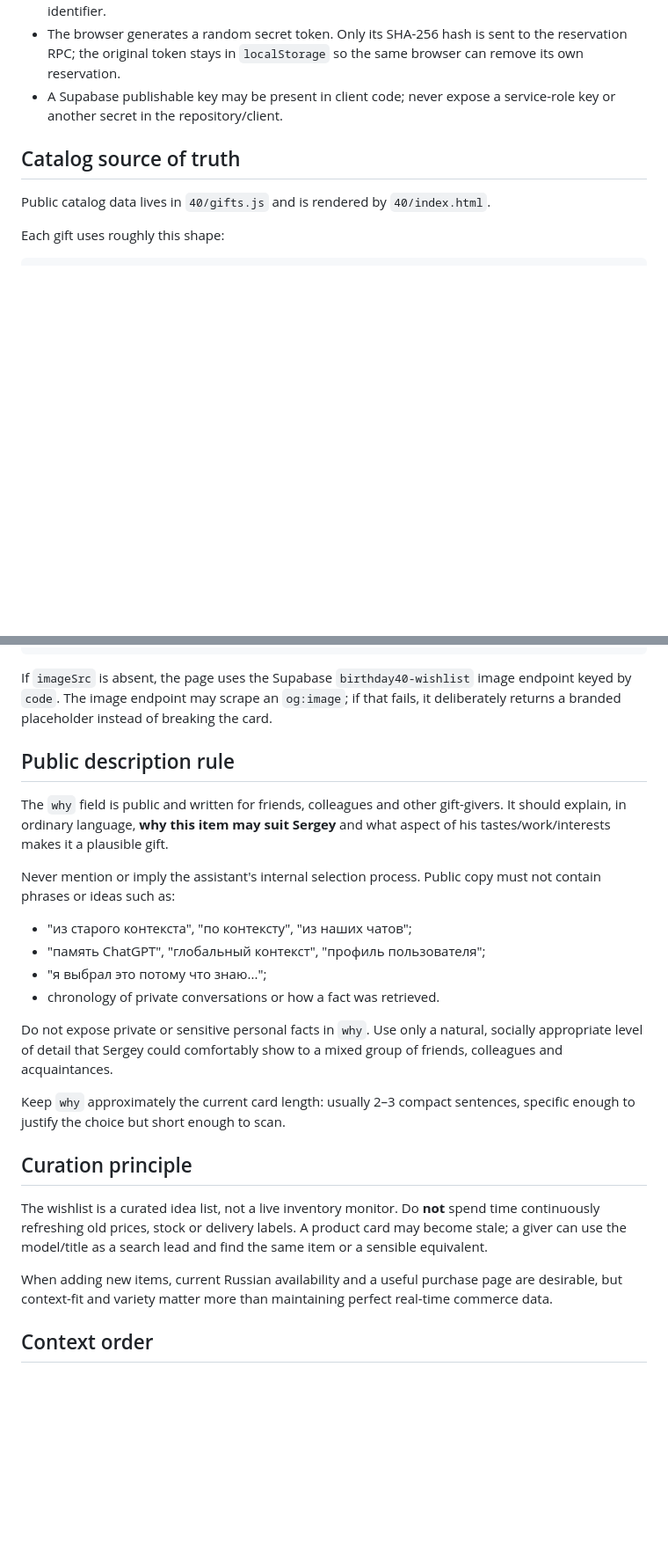
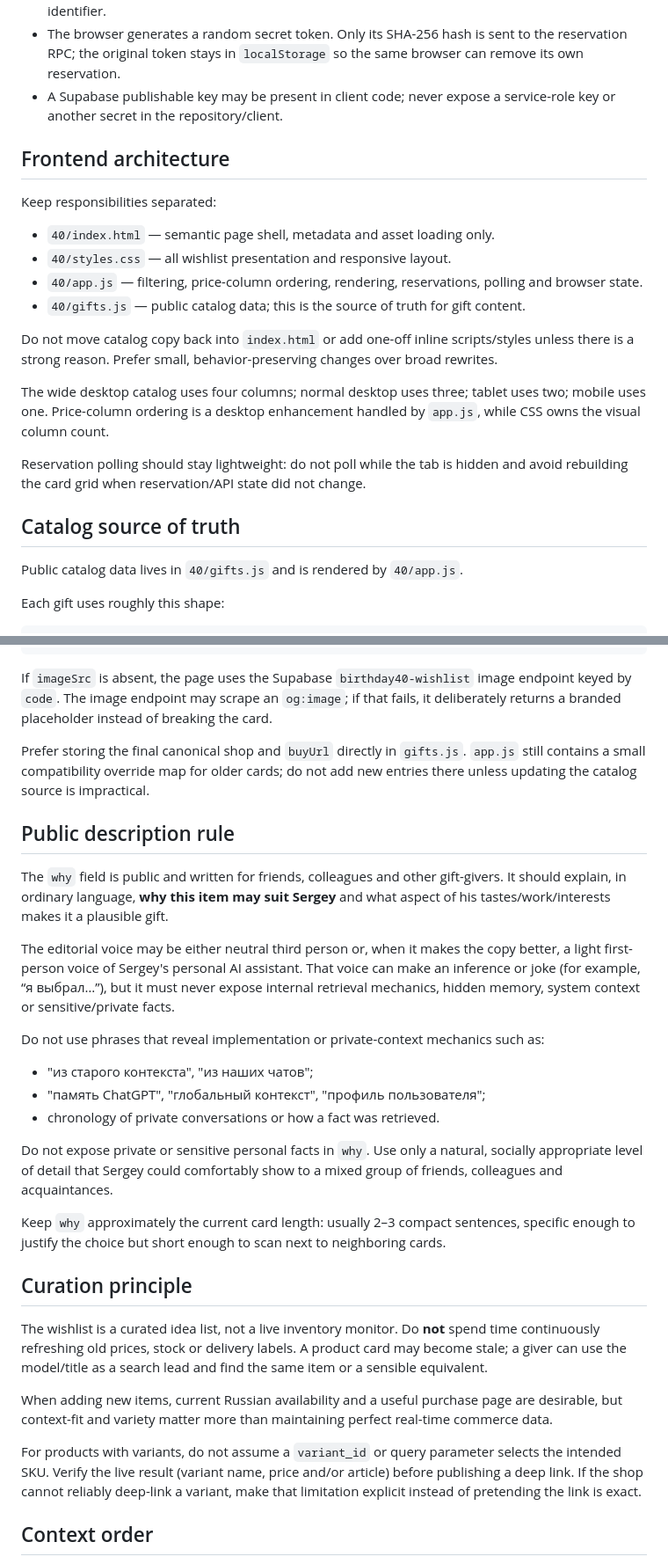
Before and after one commit to thisisfis/thisisfis-site, a Markdown page: 40/WISHLIST_MAINTENANCE.md, 2 parts joined by grey strips. Shown at 88% size. Rendered like a GitHub page; blank space fills up the shorter version.

Commit message:
Update wishlist maintenance architecture

```diff
--- a/40/WISHLIST_MAINTENANCE.md
+++ b/40/WISHLIST_MAINTENANCE.md
@@ -10,9 +10,24 @@ This is an internal maintenance note for ChatGPT/Codex. It is not linked from th
 - The browser generates a random secret token. Only its SHA-256 hash is sent to the reservation RPC; the original token stays in `localStorage` so the same browser can remove its own reservation.
 - A Supabase publishable key may be present in client code; never expose a service-role key or another secret in the repository/client.
 
+## Frontend architecture
+
+Keep responsibilities separated:
+
+- `40/index.html` — semantic page shell, metadata and asset loading only.
+- `40/styles.css` — all wishlist presentation and responsive layout.
+- `40/app.js` — filtering, price-column ordering, rendering, reservations, polling and browser state.
+- `40/gifts.js` — public catalog data; this is the source of truth for gift content.
+
+Do not move catalog copy back into `index.html` or add one-off inline scripts/styles unless there is a strong reason. Prefer small, behavior-preserving changes over broad rewrites.
+
+The wide desktop catalog uses four columns; normal desktop uses three; tablet uses two; mobile uses one. Price-column ordering is a desktop enhancement handled by `app.js`, while CSS owns the visual column count.
+
+Reservation polling should stay lightweight: do not poll while the tab is hidden and avoid rebuilding the card grid when reservation/API state did not change.
+
 ## Catalog source of truth
 
-Public catalog data lives in `40/gifts.js` and is rendered by `40/index.html`.
+Public catalog data lives in `40/gifts.js` and is rendered by `40/app.js`.
 
 Each gift uses roughly this shape:
 
@@ -34,26 +49,31 @@ Each gift uses roughly this shape:
 
 If `imageSrc` is absent, the page uses the Supabase `birthday40-wishlist` image endpoint keyed by `code`. The image endpoint may scrape an `og:image`; if that fails, it deliberately returns a branded placeholder instead of breaking the card.
 
+Prefer storing the final canonical shop and `buyUrl` directly in `gifts.js`. `app.js` still contains a small compatibility override map for older cards; do not add new entries there unless updating the catalog source is impractical.
+
 ## Public description rule
 
 The `why` field is public and written for friends, colleagues and other gift-givers. It should explain, in ordinary language, **why this item may suit Sergey** and what aspect of his tastes/work/interests makes it a plausible gift.
 
-Never mention or imply the assistant's internal selection process. Public copy must not contain phrases or ideas such as:
+The editorial voice may be either neutral third person or, when it makes the copy better, a light first-person voice of Sergey's personal AI assistant. That voice can make an inference or joke (for example, “я выбрал…”), but it must never expose internal retrieval mechanics, hidden memory, system context or sensitive/private facts.
 
-- "из старого контекста", "по контексту", "из наших чатов";
+Do not use phrases that reveal implementation or private-context mechanics such as:
+
+- "из старого контекста", "из наших чатов";
 - "память ChatGPT", "глобальный контекст", "профиль пользователя";
-- "я выбрал это потому что знаю...";
 - chronology of private conversations or how a fact was retrieved.
 
 Do not expose private or sensitive personal facts in `why`. Use only a natural, socially appropriate level of detail that Sergey could comfortably show to a mixed group of friends, colleagues and acquaintances.
 
-Keep `why` approximately the current card length: usually 2–3 compact sentences, specific enough to justify the choice but short enough to scan.
+Keep `why` approximately the current card length: usually 2–3 compact sentences, specific enough to justify the choice but short enough to scan next to neighboring cards.
 
 ## Curation principle
 
 The wishlist is a curated idea list, not a live inventory monitor. Do **not** spend time continuously refreshing old prices, stock or delivery labels. A product card may become stale; a giver can use the model/title as a search lead and find the same item or a sensible equivalent.
 
 When adding new items, current Russian availability and a useful purchase page are desirable, but context-fit and variety matter more than maintaining perfect real-time commerce data.
+
+For products with variants, do not assume a `variant_id` or query parameter selects the intended SKU. Verify the live result (variant name, price and/or article) before publishing a deep link. If the shop cannot reliably deep-link a variant, make that limitation explicit instead of pretending the link is exact.
 
 ## Context order
 
```
Also changed, not shown: other parts of 40/WISHLIST_MAINTENANCE.md (+4 -3 lines).
